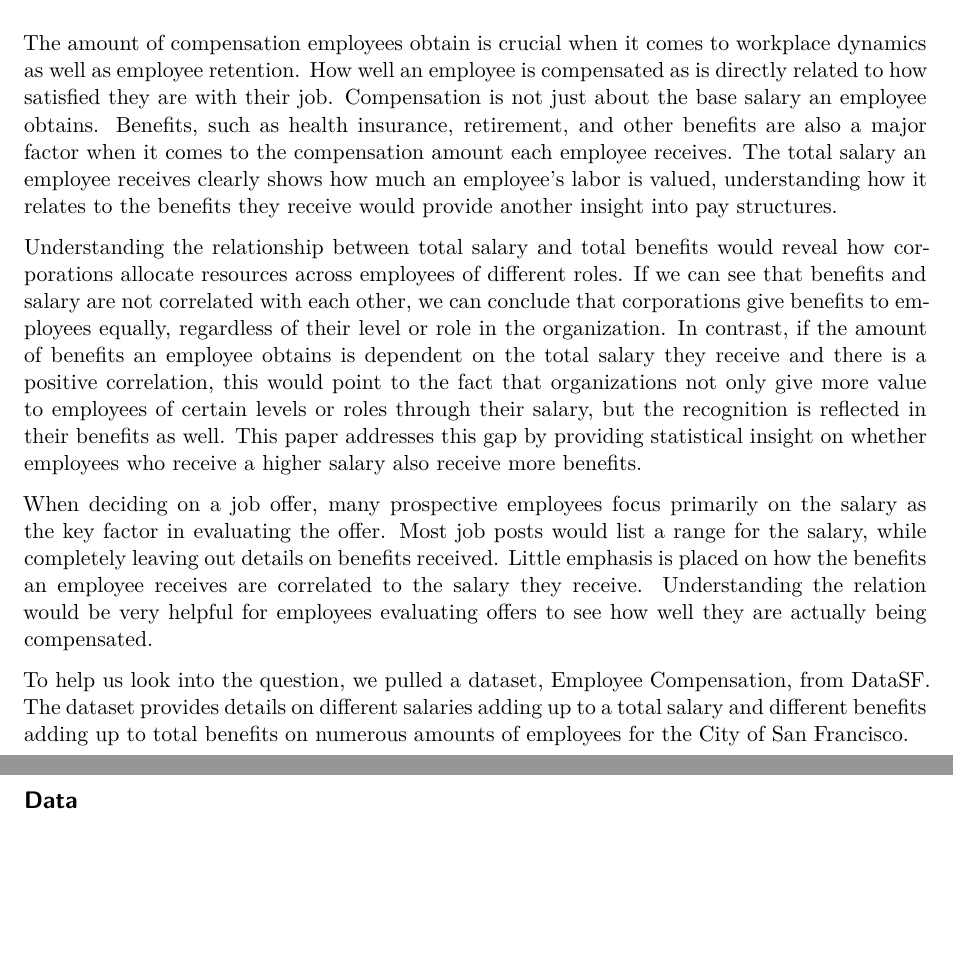
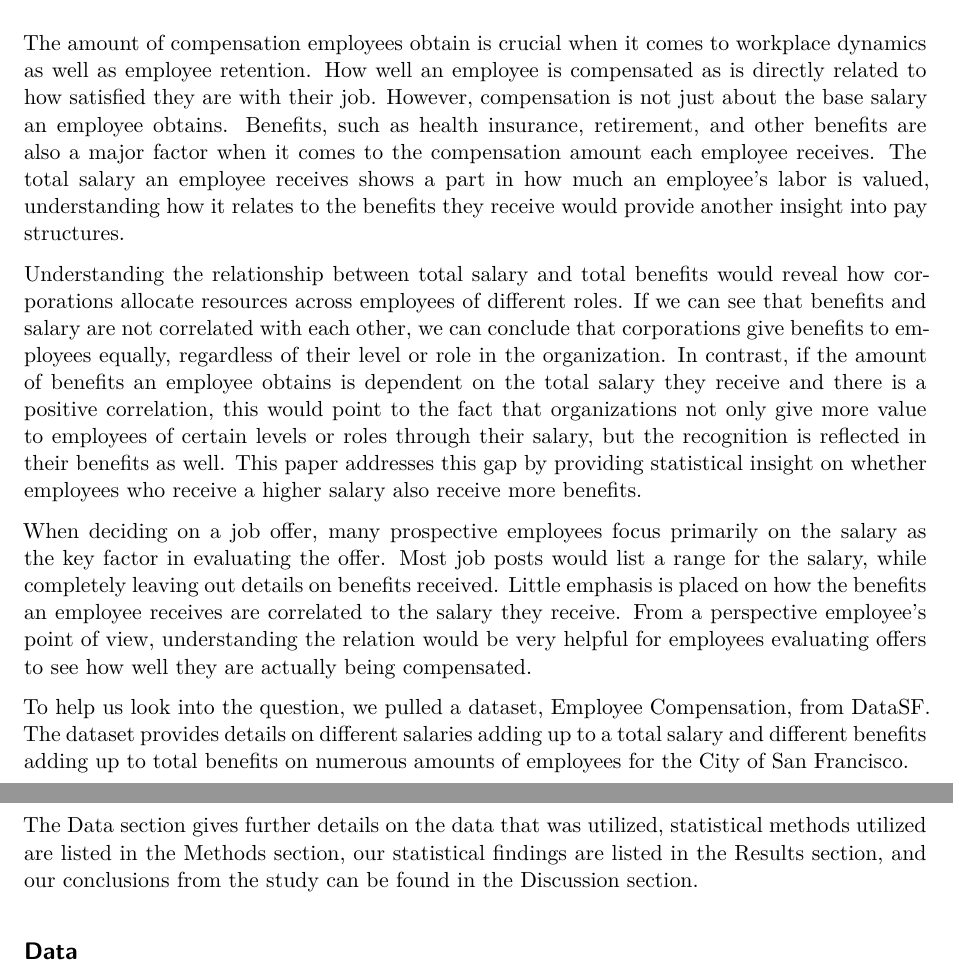
Before and after one commit to TFang96/MATH261A, a Quarto document (Paper 1/WriteUp.qmd): two parts of pages 1 and 2 of 4, joined at a grey line, cut so that both start at the same text, the shorter picture padded with empty space. Rendered offline with R 4.5, knitr and Pandoc in place of Quarto, then LaTeX, with nearby package versions.

Commit message:
Fix up Introduction.

```diff
--- a/Paper 1/WriteUp.qmd
+++ b/Paper 1/WriteUp.qmd
@@ -12,13 +12,15 @@ This study looks into how an employee’s total benefits received is related to
 
 ## Introduction
 
-The amount of compensation employees obtain is crucial when it comes to workplace dynamics as well as employee retention. How well an employee is compensated as is directly related to how satisfied they are with their job. Compensation is not just about the base salary an employee obtains. Benefits, such as health insurance, retirement, and other benefits are also a major factor when it comes to the compensation amount each employee receives. The total salary an employee receives clearly shows how much an employee’s labor is valued, understanding how it relates to the benefits they receive would provide another insight into pay structures.
+The amount of compensation employees obtain is crucial when it comes to workplace dynamics as well as employee retention. How well an employee is compensated as is directly related to how satisfied they are with their job. However, compensation is not just about the base salary an employee obtains. Benefits, such as health insurance, retirement, and other benefits are also a major factor when it comes to the compensation amount each employee receives. The total salary an employee receives shows a part in how much an employee’s labor is valued, understanding how it relates to the benefits they receive would provide another insight into pay structures.
 
 Understanding the relationship between total salary and total benefits would reveal how corporations allocate resources across employees of different roles. If we can see that benefits and salary are not correlated with each other, we can conclude that corporations give benefits to employees equally, regardless of their level or role in the organization. In contrast, if the amount of benefits an employee obtains is dependent on the total salary they receive and there is a positive correlation, this would point to the fact that organizations not only give more value to employees of certain levels or roles through their salary, but the recognition is reflected in their benefits as well. This paper addresses this gap by providing statistical insight on whether employees who receive a higher salary also receive more benefits.
 
-When deciding on a job offer, many prospective employees focus primarily on the salary as the key factor in evaluating the offer. Most job posts would list a range for the salary, while completely leaving out details on benefits received. Little emphasis is placed on how the benefits an employee receives are correlated to the salary they receive. Understanding the relation would be very helpful for employees evaluating offers to see how well they are actually being compensated.
+When deciding on a job offer, many prospective employees focus primarily on the salary as the key factor in evaluating the offer. Most job posts would list a range for the salary, while completely leaving out details on benefits received. Little emphasis is placed on how the benefits an employee receives are correlated to the salary they receive. From a perspective employee's point of view, understanding the relation would be very helpful for employees evaluating offers to see how well they are actually being compensated.
 
 To help us look into the question, we pulled a dataset, Employee Compensation, from DataSF. The dataset provides details on different salaries adding up to a total salary and different benefits adding up to total benefits on numerous amounts of employees for the City of San Francisco.
+
+The Data section gives further details on the data that was utilized, statistical methods utilized are listed in the Methods section, our statistical findings are listed in the Results section, and our conclusions from the study can be found in the Discussion section.
 
 ## Data
 
```
